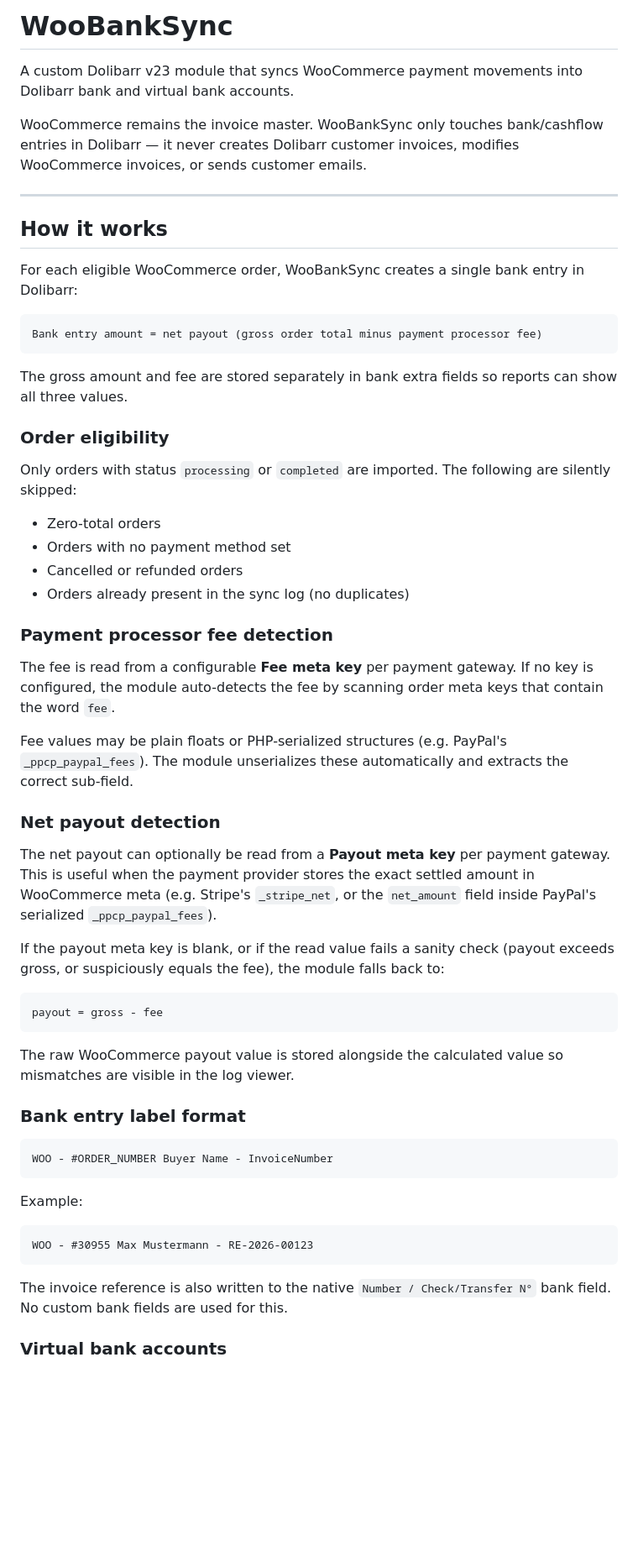
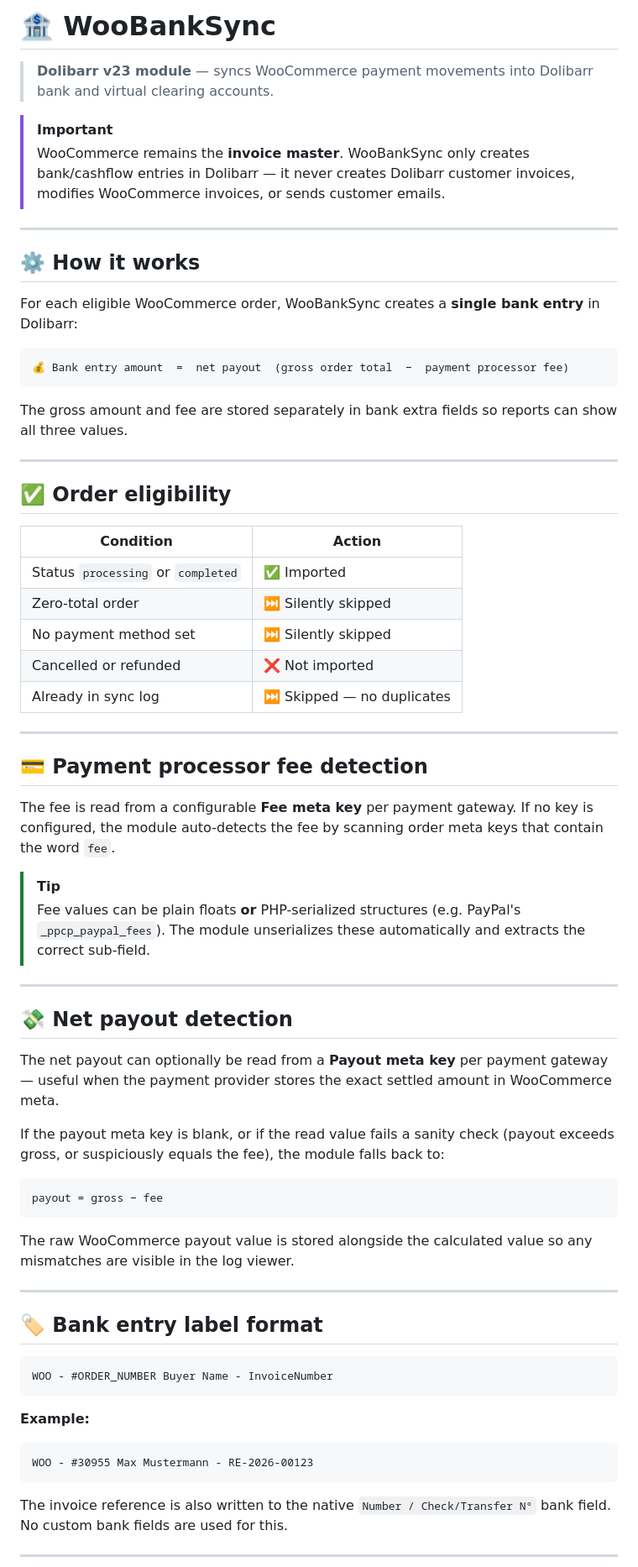
Before and after one commit to sayehava/WooBankSync, a Markdown page: README.md, the part around one of its changes. Shown at 84% size. Rendered like a GitHub page; blank space fills up the shorter version.

````diff
--- a/README.md
+++ b/README.md
@@ -1,55 +1,66 @@
-# WooBankSync
+# 🏦 WooBankSync
 
-A custom Dolibarr v23 module that syncs WooCommerce payment movements into Dolibarr bank and virtual bank accounts.
+> **Dolibarr v23 module** — syncs WooCommerce payment movements into Dolibarr bank and virtual clearing accounts.
 
-WooCommerce remains the invoice master. WooBankSync only touches bank/cashflow entries in Dolibarr — it never creates Dolibarr customer invoices, modifies WooCommerce invoices, or sends customer emails.
+> [!IMPORTANT]
+> WooCommerce remains the **invoice master**. WooBankSync only creates bank/cashflow entries in Dolibarr — it never creates Dolibarr customer invoices, modifies WooCommerce invoices, or sends customer emails.
 
 ---
 
-## How it works
+## ⚙️ How it works
 
-For each eligible WooCommerce order, WooBankSync creates a single bank entry in Dolibarr:
+For each eligible WooCommerce order, WooBankSync creates a **single bank entry** in Dolibarr:
 
 ```
-Bank entry amount = net payout (gross order total minus payment processor fee)
+💰 Bank entry amount  =  net payout  (gross order total  −  payment processor fee)
 ```
 
 The gross amount and fee are stored separately in bank extra fields so reports can show all three values.
 
-### Order eligibility
+---
 
-Only orders with status `processing` or `completed` are imported. The following are silently skipped:
+## ✅ Order eligibility
 
-- Zero-total orders
-- Orders with no payment method set
-- Cancelled or refunded orders
-- Orders already present in the sync log (no duplicates)
+| Condition | Action |
+|---|---|
+| Status `processing` or `completed` | ✅ Imported |
+| Zero-total order | ⏭️ Silently skipped |
+| No payment method set | ⏭️ Silently skipped |
+| Cancelled or refunded | ❌ Not imported |
+| Already in sync log | ⏭️ Skipped — no duplicates |
 
-### Payment processor fee detection
+---
+
+## 💳 Payment processor fee detection
 
 The fee is read from a configurable **Fee meta key** per payment gateway. If no key is configured, the module auto-detects the fee by scanning order meta keys that contain the word `fee`.
 
-Fee values may be plain floats or PHP-serialized structures (e.g. PayPal's `_ppcp_paypal_fees`). The module unserializes these automatically and extracts the correct sub-field.
+> [!TIP]
+> Fee values can be plain floats **or** PHP-serialized structures (e.g. PayPal's `_ppcp_paypal_fees`). The module unserializes these automatically and extracts the correct sub-field.
 
-### Net payout detection
+---
 
-The net payout can optionally be read from a **Payout meta key** per payment gateway. This is useful when the payment provider stores the exact settled amount in WooCommerce meta (e.g. Stripe's `_stripe_net`, or the `net_amount` field inside PayPal's serialized `_ppcp_paypal_fees`).
+## 💸 Net payout detection
+
+The net payout can optionally be read from a **Payout meta key** per payment gateway — useful when the payment provider stores the exact settled amount in WooCommerce meta.
 
 If the payout meta key is blank, or if the read value fails a sanity check (payout exceeds gross, or suspiciously equals the fee), the module falls back to:
 
 ```
-payout = gross - fee
+payout = gross − fee
 ```
 
-The raw WooCommerce payout value is stored alongside the calculated value so mismatches are visible in the log viewer.
+The raw WooCommerce payout value is stored alongside the calculated value so any mismatches are visible in the log viewer.
 
-### Bank entry label format
+---
+
+## 🏷️ Bank entry label format
 
 ```
 WOO - #ORDER_NUMBER Buyer Name - InvoiceNumber
 ```
 
-Example:
+**Example:**
 
 ```
 WOO - #30955 Max Mustermann - RE-2026-00123
@@ -57,5 +68,5 @@ WOO - #30955 Max Mustermann - RE-2026-00123
 
 The invoice reference is also written to the native `Number / Check/Transfer N°` bank field. No custom bank fields are used for this.
 
-### Virtual bank accounts
+---
 
````
Also changed, not shown: other parts of README.md (+59 -47 lines).
